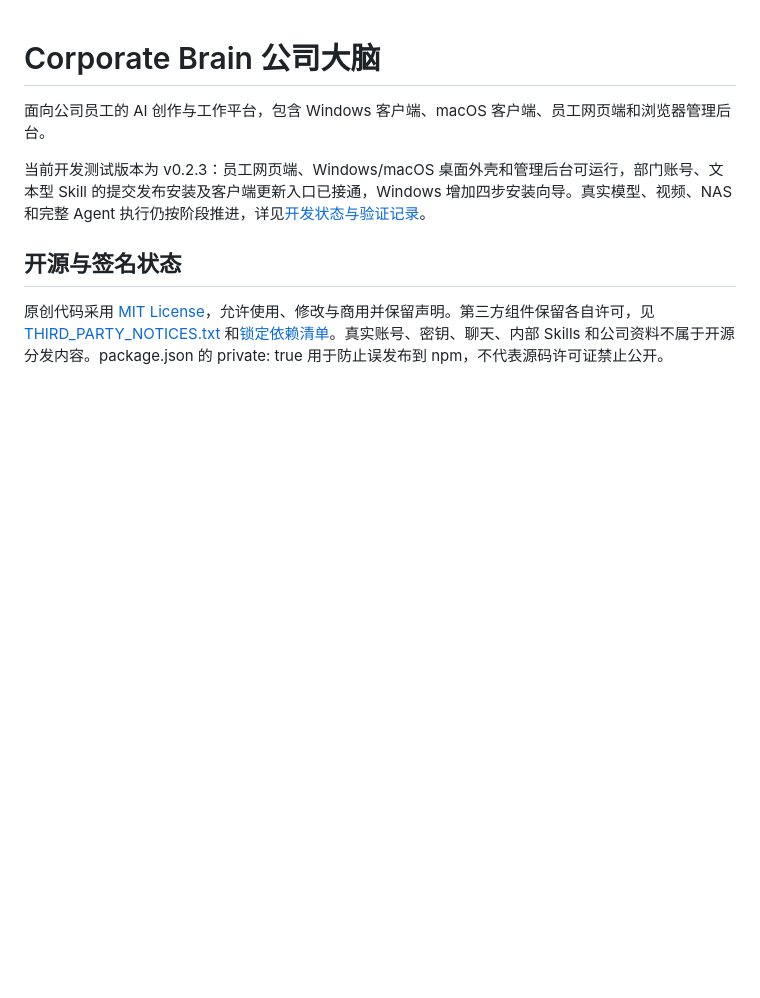
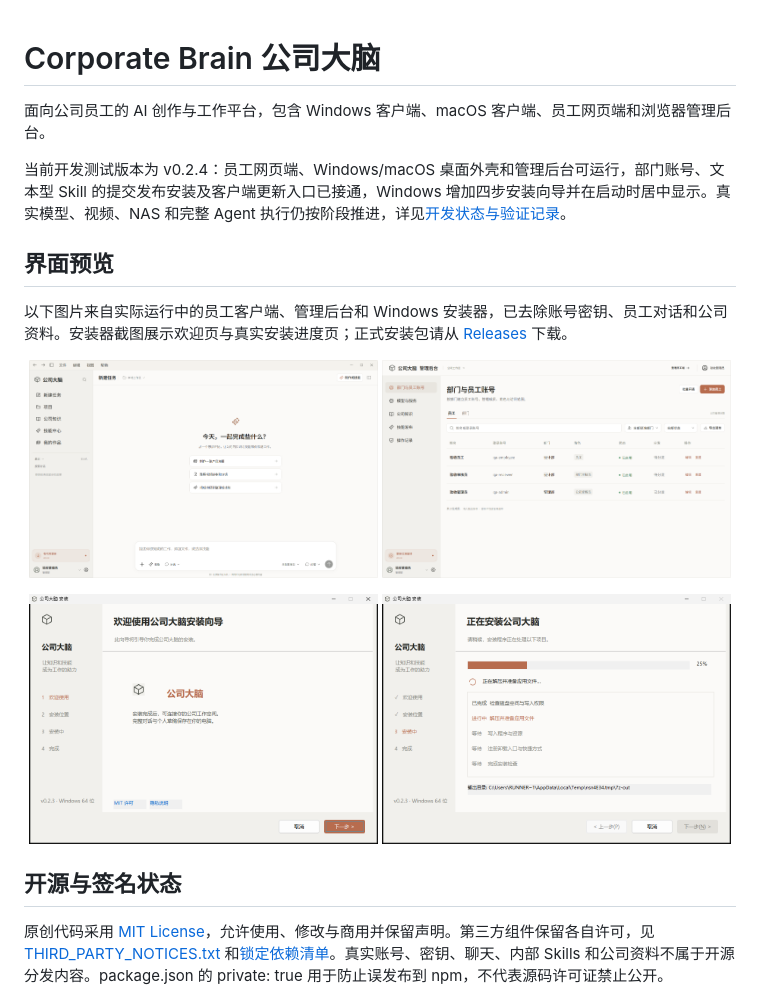
Before and after one commit to taorobotics/Corporate-Brain, a Markdown page: README.md, the part around the change. GitHub-like rendering; pictures changed too: docs/readme/admin-users.png (added), docs/readme/employee-chat.png (added), docs/readme/windows-installer-progress.png (added); blank space fills up the shorter version.

Commit message:
fix: center Windows installer and add README previews

```diff
--- a/README.md
+++ b/README.md
@@ -2,7 +2,21 @@
 
 面向公司员工的 AI 创作与工作平台，包含 Windows 客户端、macOS 客户端、员工网页端和浏览器管理后台。
 
-当前开发测试版本为 v0.2.3：员工网页端、Windows/macOS 桌面外壳和管理后台可运行，部门账号、文本型 Skill 的提交发布安装及客户端更新入口已接通，Windows 增加四步安装向导。真实模型、视频、NAS 和完整 Agent 执行仍按阶段推进，详见[开发状态与验证记录](docs/DEVELOPMENT-STATUS.md)。
+当前开发测试版本为 v0.2.4：员工网页端、Windows/macOS 桌面外壳和管理后台可运行，部门账号、文本型 Skill 的提交发布安装及客户端更新入口已接通，Windows 增加四步安装向导并在启动时居中显示。真实模型、视频、NAS 和完整 Agent 执行仍按阶段推进，详见[开发状态与验证记录](docs/DEVELOPMENT-STATUS.md)。
+
+## 界面预览
+
+以下图片来自实际运行中的员工客户端、管理后台和 Windows 安装器，已去除账号密钥、员工对话和公司资料。安装器截图展示欢迎页与真实安装进度页；正式安装包请从 [Releases](https://github.com/taorobotics/Corporate-Brain/releases/latest) 下载。
+
+<p align="center">
+  <img src="docs/readme/employee-chat.png" alt="公司大脑员工客户端" width="49%" />
+  <img src="docs/readme/admin-users.png" alt="公司大脑管理后台" width="49%" />
+</p>
+
+<p align="center">
+  <img src="docs/readme/windows-installer-welcome.png" alt="Windows 安装器欢迎页" width="49%" />
+  <img src="docs/readme/windows-installer-progress.png" alt="Windows 安装器真实进度页" width="49%" />
+</p>
 
 ## 开源与签名状态
 
```
Also changed, not shown: design-qa.md (+4 -0 lines), docs/WINDOWS-INSTALLER.md (+2 -0 lines), docs/releases/v0.2.4.md (added, +14 -0 lines), 8 other files.
